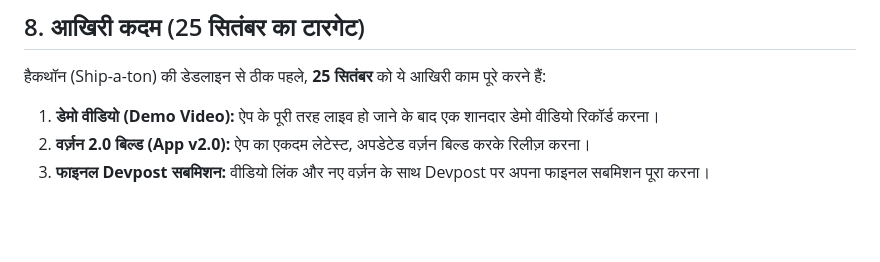
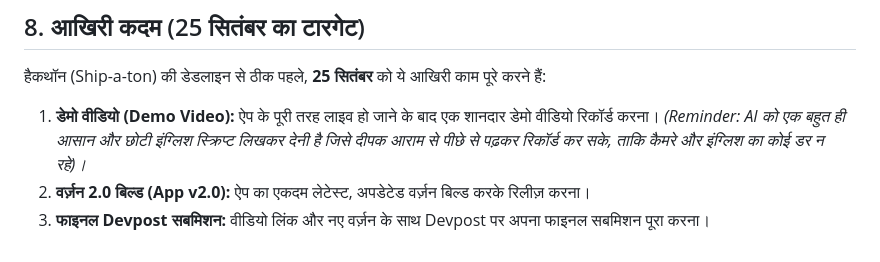
Before and after one commit to dk4521/Astro, a Markdown page: app.md, the part around the change. Drawn GitHub-style; blank space fills up the shorter version.

Commit message:
docs: add reminder for AI to write the video script

```diff
--- a/app.md
+++ b/app.md
@@ -191,6 +191,6 @@ arcana आम शब्द हैं।
 ## 8. आखिरी कदम (25 सितंबर का टारगेट)
 
 हैकथॉन (Ship-a-ton) की डेडलाइन से ठीक पहले, **25 सितंबर** को ये आखिरी काम पूरे करने हैं:
-1. **डेमो वीडियो (Demo Video):** ऐप के पूरी तरह लाइव हो जाने के बाद एक शानदार डेमो वीडियो रिकॉर्ड करना।
+1. **डेमो वीडियो (Demo Video):** ऐप के पूरी तरह लाइव हो जाने के बाद एक शानदार डेमो वीडियो रिकॉर्ड करना। *(Reminder: AI को एक बहुत ही आसान और छोटी इंग्लिश स्क्रिप्ट लिखकर देनी है जिसे दीपक आराम से पीछे से पढ़कर रिकॉर्ड कर सके, ताकि कैमरे और इंग्लिश का कोई डर न रहे)।*
 2. **वर्ज़न 2.0 बिल्ड (App v2.0):** ऐप का एकदम लेटेस्ट, अपडेटेड वर्ज़न बिल्ड करके रिलीज़ करना।
 3. **फाइनल Devpost सबमिशन:** वीडियो लिंक और नए वर्ज़न के साथ Devpost पर अपना फाइनल सबमिशन पूरा करना।
```
